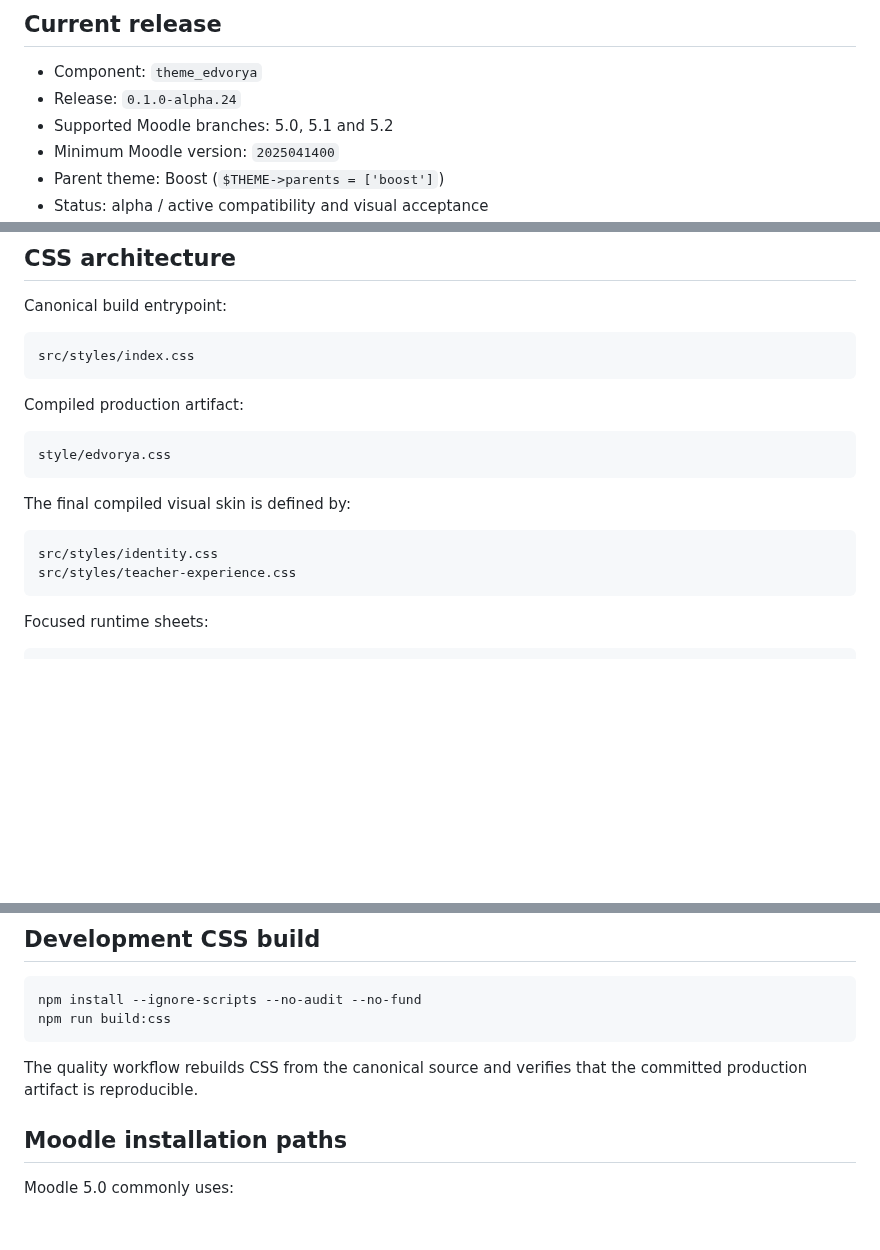
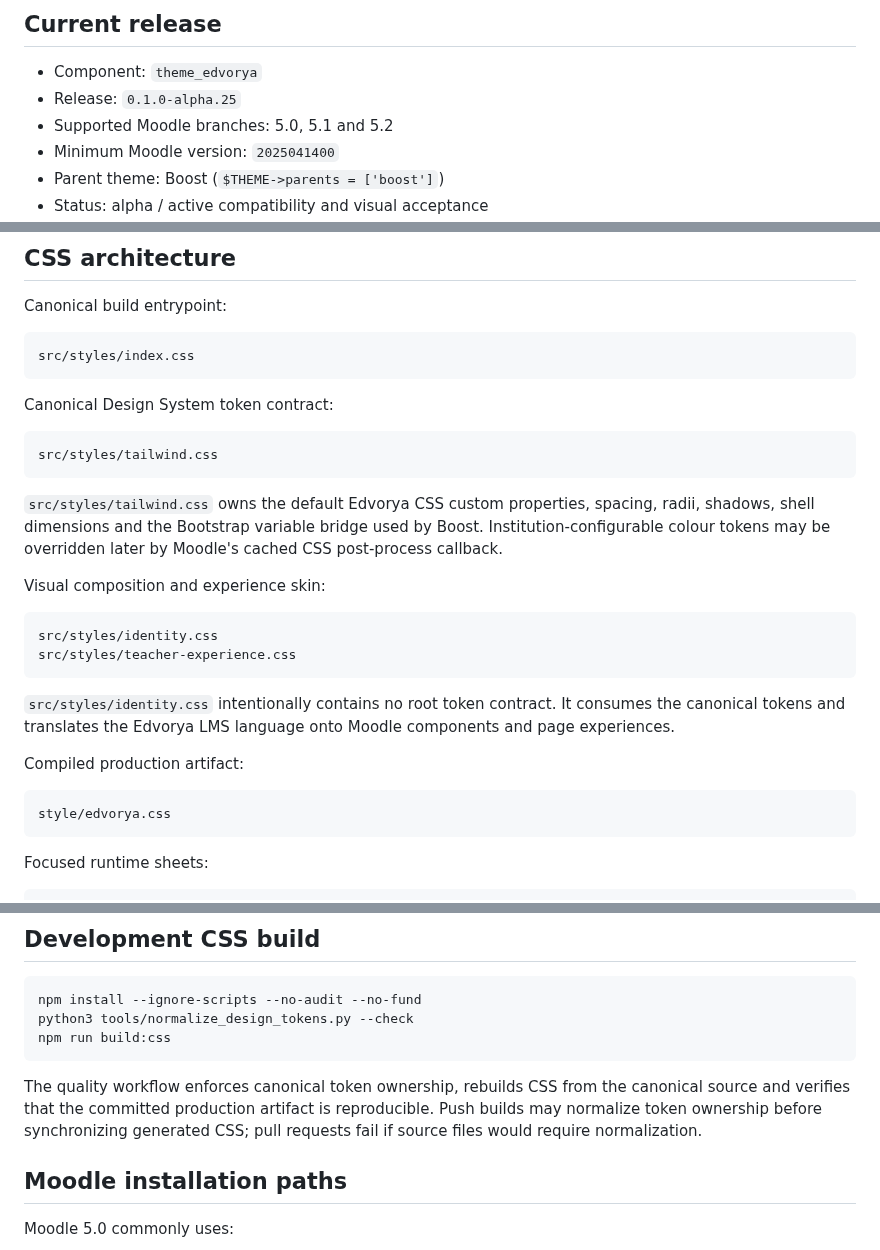
Before and after one commit to JoseMorenoSalgado/Edvorya-Theme, a Markdown page: README.md, 3 parts joined by grey strips. Rendered like a GitHub page; blank space fills up the shorter version.

Commit message:
docs: document canonical design token ownership

````diff
--- a/README.md
+++ b/README.md
@@ -5,7 +5,7 @@
 ## Current release
 
 - Component: `theme_edvorya`
-- Release: `0.1.0-alpha.24`
+- Release: `0.1.0-alpha.25`
 - Supported Moodle branches: 5.0, 5.1 and 5.2
 - Minimum Moodle version: `2025041400`
 - Parent theme: Boost (`$THEME->parents = ['boost']`)
@@ -118,17 +118,27 @@ Canonical build entrypoint:
 src/styles/index.css
 ```
 
+Canonical Design System token contract:
+
+```text
+src/styles/tailwind.css
+```
+
+`src/styles/tailwind.css` owns the default Edvorya CSS custom properties, spacing, radii, shadows, shell dimensions and the Bootstrap variable bridge used by Boost. Institution-configurable colour tokens may be overridden later by Moodle's cached CSS post-process callback.
+
+Visual composition and experience skin:
+
+```text
+src/styles/identity.css
+src/styles/teacher-experience.css
+```
+
+`src/styles/identity.css` intentionally contains no root token contract. It consumes the canonical tokens and translates the Edvorya LMS language onto Moodle components and page experiences.
+
 Compiled production artifact:
 
 ```text
 style/edvorya.css
-```
-
-The final compiled visual skin is defined by:
-
-```text
-src/styles/identity.css
-src/styles/teacher-experience.css
 ```
 
 Focused runtime sheets:
@@ -147,10 +157,11 @@ style/edvorya-interactions.css
 
 ```bash
 npm install --ignore-scripts --no-audit --no-fund
+python3 tools/normalize_design_tokens.py --check
 npm run build:css
 ```
 
-The quality workflow rebuilds CSS from the canonical source and verifies that the committed production artifact is reproducible.
+The quality workflow enforces canonical token ownership, rebuilds CSS from the canonical source and verifies that the committed production artifact is reproducible. Push builds may normalize token ownership before synchronizing generated CSS; pull requests fail if source files would require normalization.
 
 ## Moodle installation paths
 
````
Also changed, not shown: other parts of README.md (+2 -2 lines).
